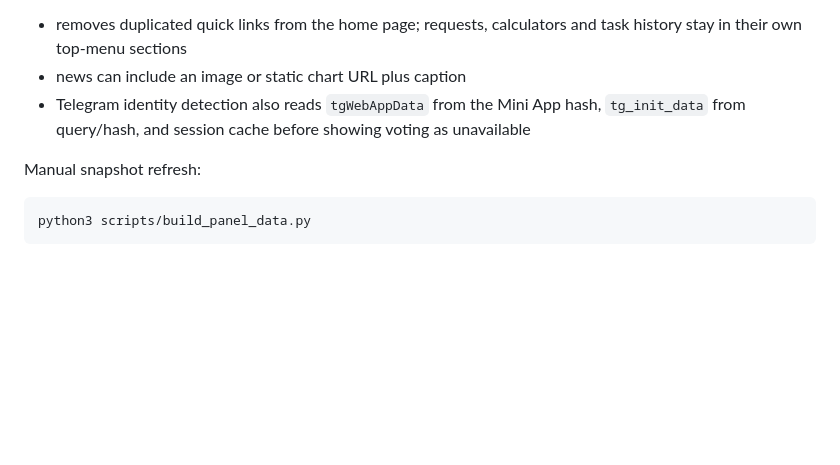
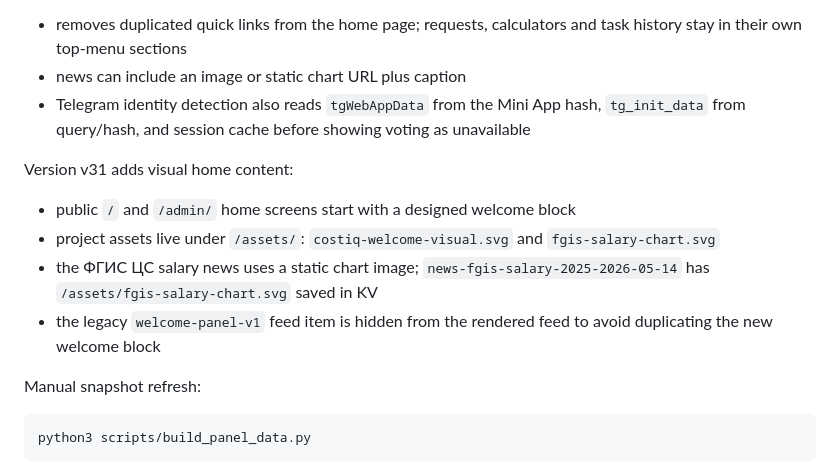
Before and after one commit to teslamaximal888-ship-it/CostIQ-panel, a Markdown page: README.md, the part around the change. GitHub-like rendering; blank space fills up the shorter version.

Commit message:
Document home visuals

````diff
--- a/README.md
+++ b/README.md
@@ -169,6 +169,13 @@ Version v29 refines the panel sections:
 - news can include an image or static chart URL plus caption
 - Telegram identity detection also reads `tgWebAppData` from the Mini App hash, `tg_init_data` from query/hash, and session cache before showing voting as unavailable
 
+Version v31 adds visual home content:
+
+- public `/` and `/admin/` home screens start with a designed welcome block
+- project assets live under `/assets/`: `costiq-welcome-visual.svg` and `fgis-salary-chart.svg`
+- the ФГИС ЦС salary news uses a static chart image; `news-fgis-salary-2025-2026-05-14` has `/assets/fgis-salary-chart.svg` saved in KV
+- the legacy `welcome-panel-v1` feed item is hidden from the rendered feed to avoid duplicating the new welcome block
+
 Manual snapshot refresh:
 
 ```bash
````
